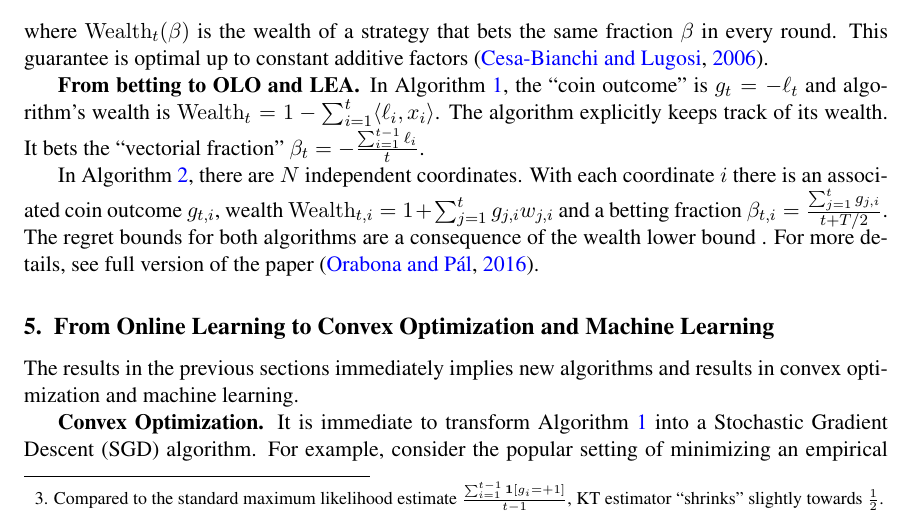
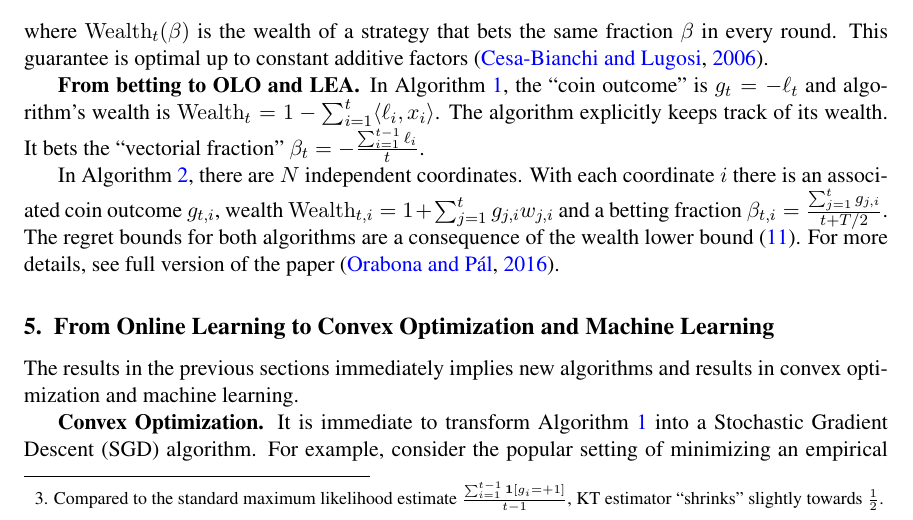
Before and after one commit to DavidPal/coin-betting-and-online-learning, a LaTeX paper (AUTOML-2016-submission/main.tex, which reads AUTOML-2016-submission/design-and-analysis.tex): part of page 5 of 9, cut so that both start at the same text. Compiled offline with pdfLaTeX.

Commit message:
Fix a reference

```diff
--- a/AUTOML-2016-submission/design-and-analysis.tex
+++ b/AUTOML-2016-submission/design-and-analysis.tex
@@ -79,5 +79,5 @@ $
 \beta_{t,i} = \tfrac{\sum_{j=1}^t g_{j,i}}{t + T/2}
 $.
 The regret bounds for both algorithms are a consequence of the wealth lower
-bound~\label{equation:wealth-lower-bound}.  For more details, see full version
+bound~\eqref{equation:wealth-lower-bound}.  For more details, see full version
 of the paper~\citep{Orabona-Pal-2016-parameter-free}.
```
